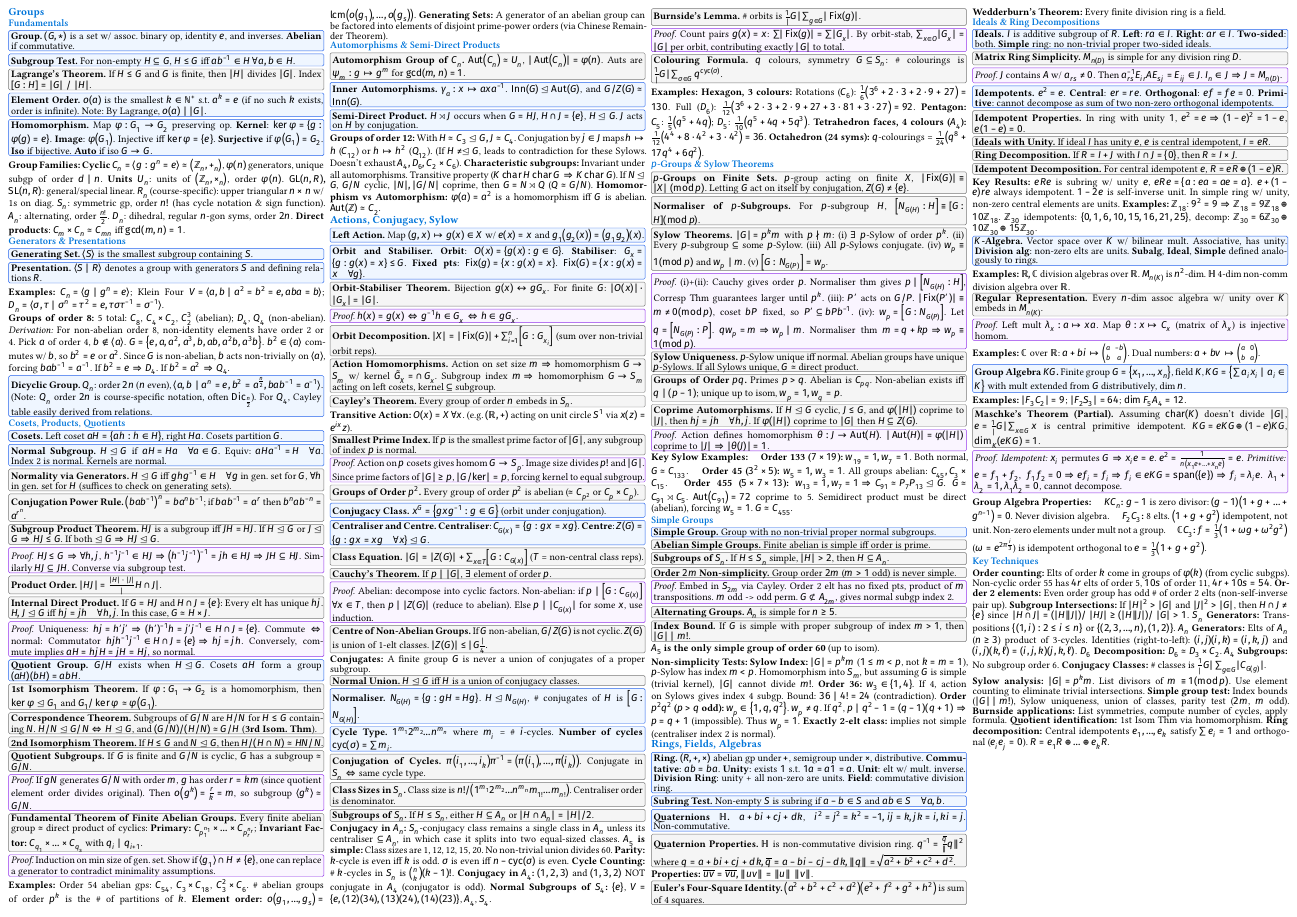
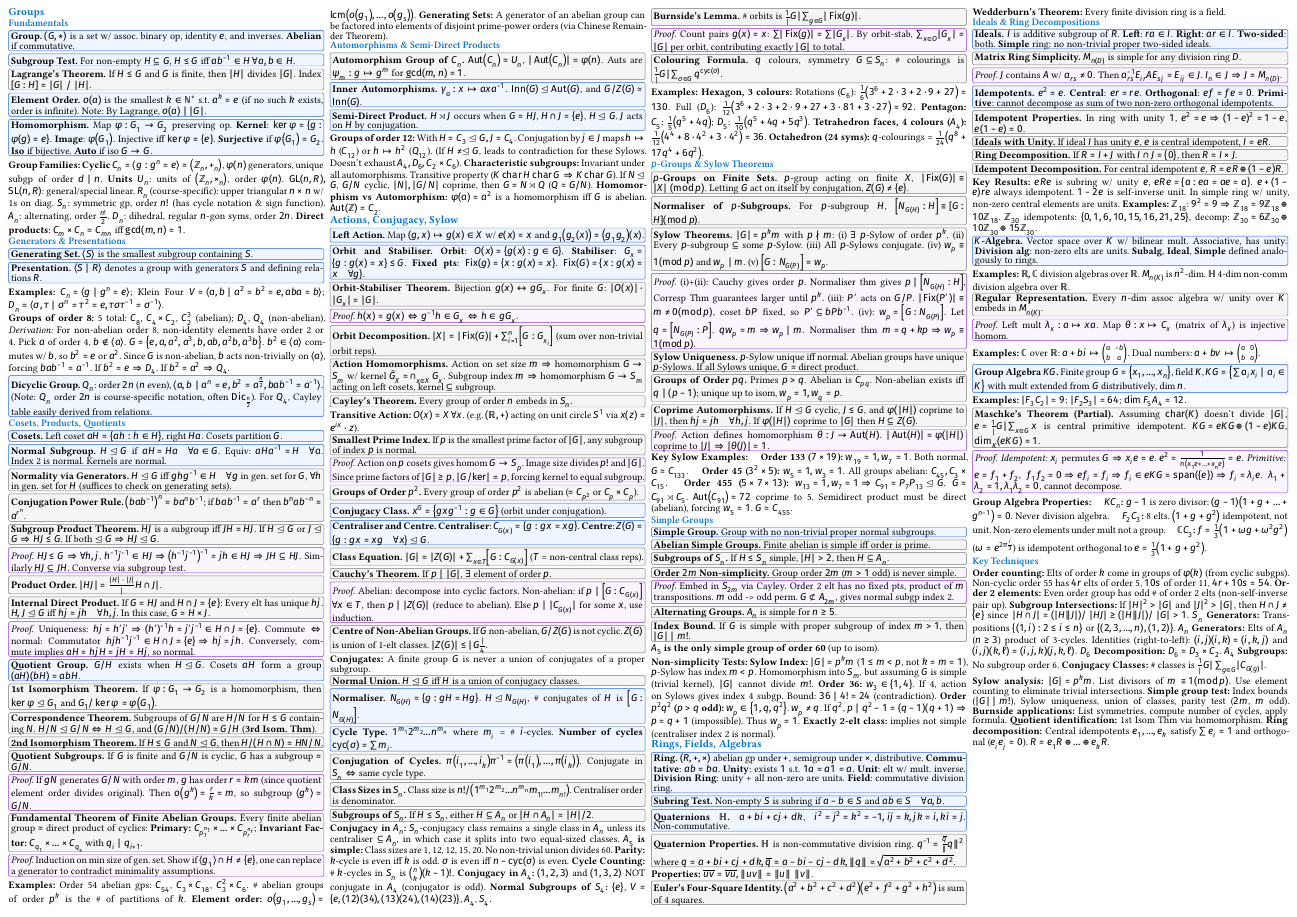
Before and after one commit to entropy0577/MAT3032, a Typst document (exam_notes.typ): the whole page. Compiled offline with Typst 0.15; a missing font is replaced by an installed copy or a similar font.

Commit message:
Address remaining formatting and clarity issues based on feedback

```diff
--- a/exam_notes.typ
+++ b/exam_notes.typ
@@ -176,7 +176,7 @@ $H J$ is a subgroup iff $J H = H J$. If $H lt.tri.eq G$ or $J lt.tri.eq G => H J
 
 #defn[Ideals][$I$ is additive subgroup of $R$. *Left*: $r a in I$. *Right*: $a r in I$. *Two-sided*: both. *Simple* ring: no non-trivial proper two-sided ideals.]
 #thm[Matrix Ring Simplicity][$M_n(D)$ is simple for any division ring $D$.]
-#prf[$J$ contains $A$ w/ $a_(r s) eq.not 0$. Then $a_(r s)^(-1) E_(i r) A E_(s j) = E_(i j) in J$. $I_n in J => J = M_n(D)$.]
+#prf[$J$ contains $A$ w/ $a_(r s) eq.not 0$. Then #box[$a_(r s)^(-1) E_(i r) A E_(s j) = E_(i j) in J$]. $I_n in J => J = M_n(D)$.]
 #defn[Idempotents][$e^2 = e$. *Central*: $e r = r e$. *Orthogonal*: $e f = f e = 0$. *Primitive*: cannot decompose as sum of two non-zero orthogonal idempotents.]
 #thm[Idempotent Properties][In ring with unity $1$, $e^2 = e => (1-e)^2 = 1-e$, $e(1-e) = 0$.]
 #thm[Ideals with Unity][If ideal $I$ has unity $e$, $e$ is central idempotent, $I = e R$.]
@@ -189,7 +189,7 @@ $H J$ is a subgroup iff $J H = H J$. If $H lt.tri.eq G$ or $J lt.tri.eq G => H J
 *Examples:* $RR, CC$ division algebras over $RR$. $M_n(K)$ is $n^2$-dim. $HH$ 4-dim non-comm division algebra over $RR$.
 #thm[Regular Representation][Every $n$-dim assoc algebra w/ unity over $K$ embeds in $M_n(K)$.]
 #prf[Left mult $lambda_x : a |-> x a$. Map $theta: x |-> C_x$ (matrix of $lambda_x$) is injective homom.]
-*Examples:* $CC$ over $RR$: $a + b i |-> mat(a, -b; b, a)$. Dual numbers: $a + b v |-> mat(a, 0; b, a)$.
+*Examples:* $CC$ over $RR$: #box[$a + b i |-> mat(a, -b; b, a)$]. Dual numbers: #box[$a + b v |-> mat(a, 0; b, a)$].
 
 #defn[Group Algebra $K G$][Finite group $G = {x_1, dots, x_n}$, field $K$, $K G = {sum a_i x_i | a_i in K}$ with mult extended from $G$ distributively, dim $n$.]
 *Examples:* $|F_3 C_2| = 9$; $|F_2 S_3| = 64$; $op("dim") F_5 A_4 = 12$.
```
Also changed, not shown: exam_notes.typ (4 more changed lines).
